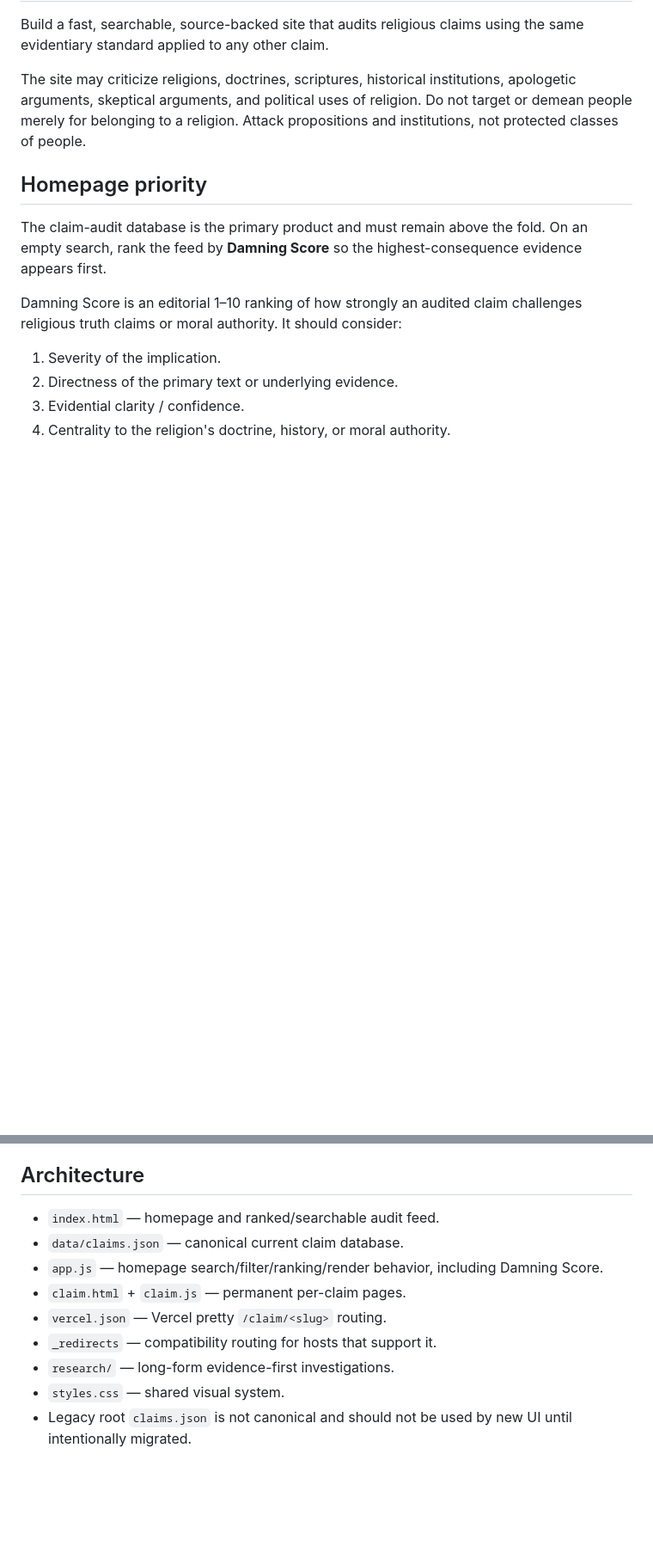
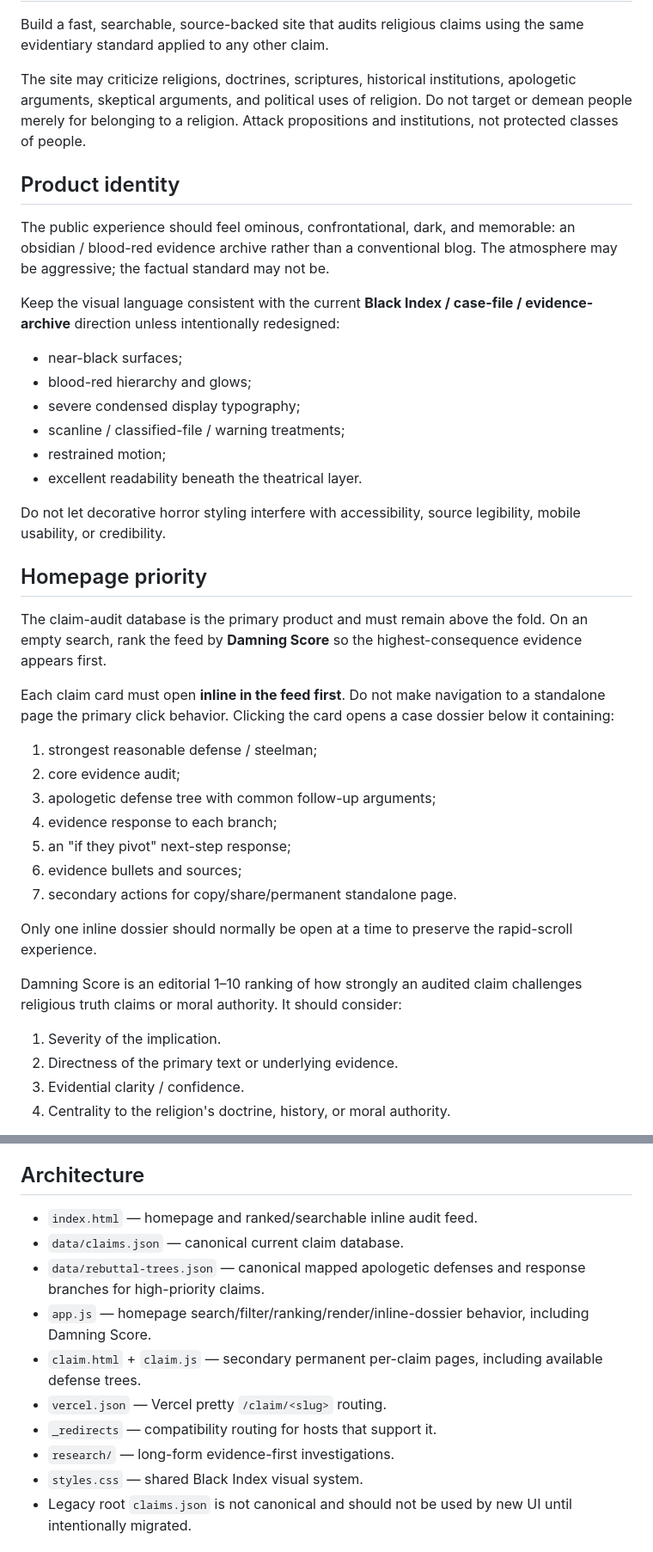
Before and after one commit to Aphexflip/christiantruth, a Markdown page: AGENTS.md, 2 parts joined by grey strips. Shown at 86% size. GitHub-like rendering; blank space fills up the shorter version.

Commit message:
Preserve inline defense-tree interaction and dark archive design

```diff
--- a/AGENTS.md
+++ b/AGENTS.md
@@ -5,8 +5,32 @@ Build a fast, searchable, source-backed site that audits religious claims using
 
 The site may criticize religions, doctrines, scriptures, historical institutions, apologetic arguments, skeptical arguments, and political uses of religion. Do not target or demean people merely for belonging to a religion. Attack propositions and institutions, not protected classes of people.
 
+## Product identity
+The public experience should feel ominous, confrontational, dark, and memorable: an obsidian / blood-red evidence archive rather than a conventional blog. The atmosphere may be aggressive; the factual standard may not be.
+
+Keep the visual language consistent with the current **Black Index / case-file / evidence-archive** direction unless intentionally redesigned:
+- near-black surfaces;
+- blood-red hierarchy and glows;
+- severe condensed display typography;
+- scanline / classified-file / warning treatments;
+- restrained motion;
+- excellent readability beneath the theatrical layer.
+
+Do not let decorative horror styling interfere with accessibility, source legibility, mobile usability, or credibility.
+
 ## Homepage priority
 The claim-audit database is the primary product and must remain above the fold. On an empty search, rank the feed by **Damning Score** so the highest-consequence evidence appears first.
+
+Each claim card must open **inline in the feed first**. Do not make navigation to a standalone page the primary click behavior. Clicking the card opens a case dossier below it containing:
+1. strongest reasonable defense / steelman;
+2. core evidence audit;
+3. apologetic defense tree with common follow-up arguments;
+4. evidence response to each branch;
+5. an "if they pivot" next-step response;
+6. evidence bullets and sources;
+7. secondary actions for copy/share/permanent standalone page.
+
+Only one inline dossier should normally be open at a time to preserve the rapid-scroll experience.
 
 Damning Score is an editorial 1–10 ranking of how strongly an audited claim challenges religious truth claims or moral authority. It should consider:
 1. Severity of the implication.
@@ -37,14 +64,15 @@ Do not manufacture certainty. Distinguish:
 Correct weak skeptical arguments as aggressively as weak religious arguments. Credibility is a product feature.
 
 ## Architecture
-- `index.html` — homepage and ranked/searchable audit feed.
+- `index.html` — homepage and ranked/searchable inline audit feed.
 - `data/claims.json` — canonical current claim database.
-- `app.js` — homepage search/filter/ranking/render behavior, including Damning Score.
-- `claim.html` + `claim.js` — permanent per-claim pages.
+- `data/rebuttal-trees.json` — canonical mapped apologetic defenses and response branches for high-priority claims.
+- `app.js` — homepage search/filter/ranking/render/inline-dossier behavior, including Damning Score.
+- `claim.html` + `claim.js` — secondary permanent per-claim pages, including available defense trees.
 - `vercel.json` — Vercel pretty `/claim/<slug>` routing.
 - `_redirects` — compatibility routing for hosts that support it.
 - `research/` — long-form evidence-first investigations.
-- `styles.css` — shared visual system.
+- `styles.css` — shared Black Index visual system.
 - Legacy root `claims.json` is not canonical and should not be used by new UI until intentionally migrated.
 
 ## Preserve
```
Also changed, not shown: other parts of AGENTS.md (+4 -1 lines).
